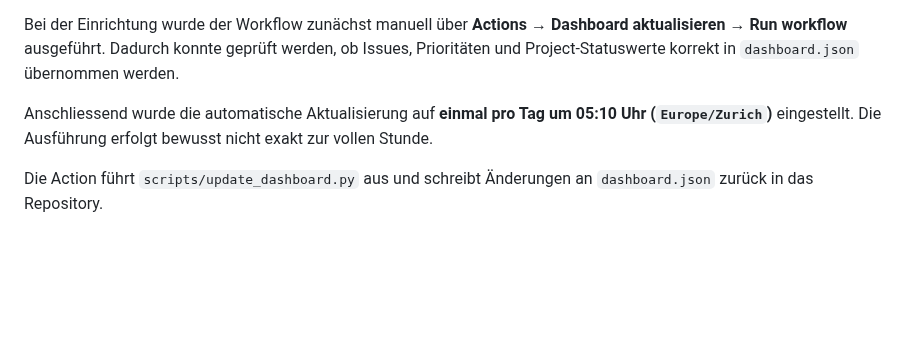
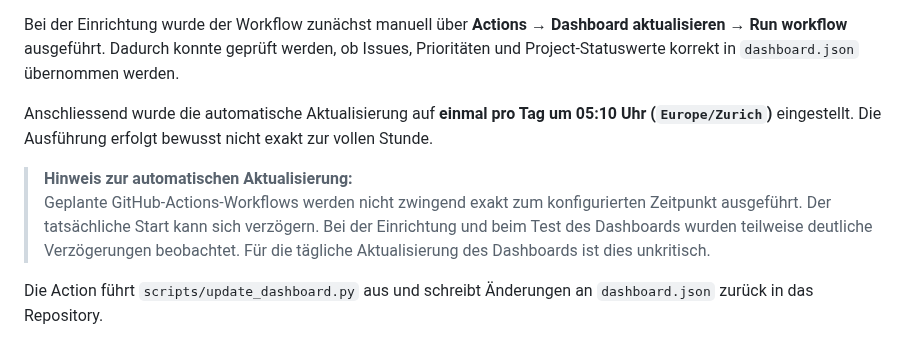
Before and after one commit to awn-be/wis-be-dashboard, a Markdown page: README.md, the part around the change. Drawn GitHub-style; blank space fills up the shorter version.

Commit message:
Update README with GitHub Actions delay notice
Added note about potential delays in GitHub Actions execution.

```diff
--- a/README.md
+++ b/README.md
@@ -133,6 +133,13 @@ Anschliessend wurde die automatische Aktualisierung auf **einmal pro Tag
 um 05:10 Uhr (`Europe/Zurich`)** eingestellt. Die Ausführung erfolgt
 bewusst nicht exakt zur vollen Stunde.
 
+> **Hinweis zur automatischen Aktualisierung:**
+> Geplante GitHub-Actions-Workflows werden nicht zwingend exakt zum
+> konfigurierten Zeitpunkt ausgeführt. Der tatsächliche Start kann sich
+> verzögern. Bei der Einrichtung und beim Test des Dashboards wurden
+> teilweise deutliche Verzögerungen beobachtet. Für die tägliche
+> Aktualisierung des Dashboards ist dies unkritisch.
+
 Die Action führt `scripts/update_dashboard.py` aus und schreibt
 Änderungen an `dashboard.json` zurück in das Repository.
 
```
